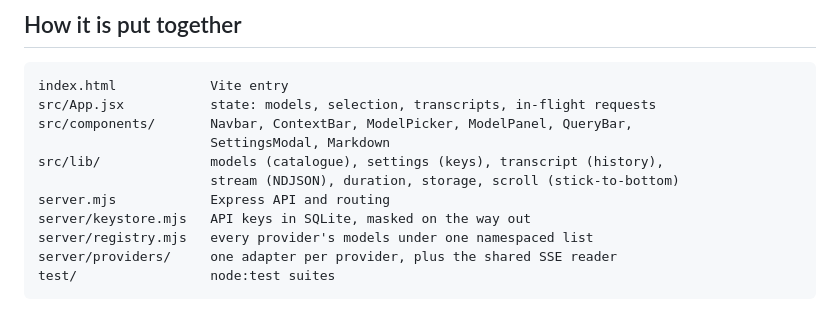
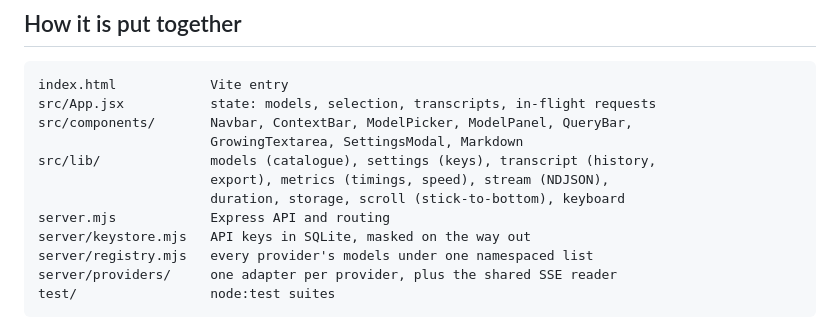
Before and after one commit to greenido/multi-LLM-at-once, a Markdown page: README.md, the part around one of its changes. Rendered like a GitHub page.

```diff
--- a/README.md
+++ b/README.md
@@ -183,9 +199,10 @@ All optional.
 index.html            Vite entry
 src/App.jsx           state: models, selection, transcripts, in-flight requests
 src/components/       Navbar, ContextBar, ModelPicker, ModelPanel, QueryBar,
-                      SettingsModal, Markdown
-src/lib/              models (catalogue), settings (keys), transcript (history),
-                      stream (NDJSON), duration, storage, scroll (stick-to-bottom)
+                      GrowingTextarea, SettingsModal, Markdown
+src/lib/              models (catalogue), settings (keys), transcript (history,
+                      export), metrics (timings, speed), stream (NDJSON),
+                      duration, storage, scroll (stick-to-bottom), keyboard
 server.mjs            Express API and routing
 server/keystore.mjs   API keys in SQLite, masked on the way out
 server/registry.mjs   every provider's models under one namespaced list
```
Also changed, not shown: other parts of README.md (+33 -12 lines).
